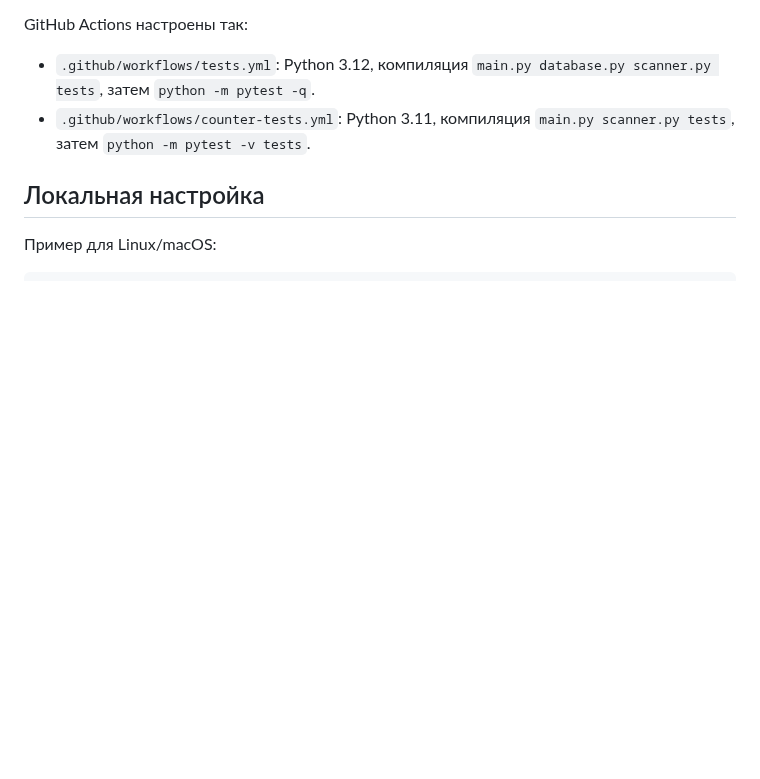
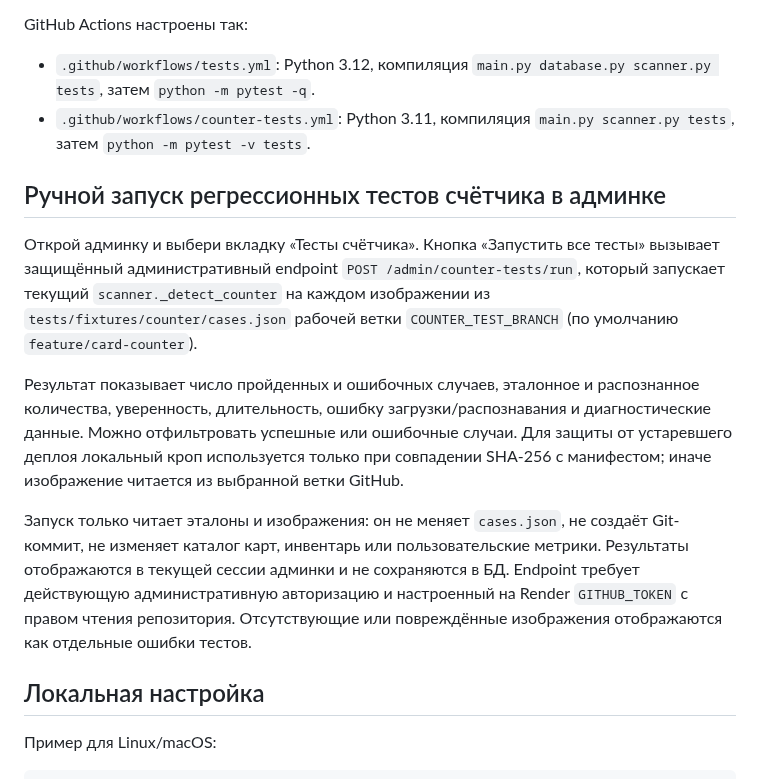
Before and after one commit to den2002pv-tech/pubg-backend, a Markdown page: docs/development.md, the part around the change. GitHub-like rendering; blank space fills up the shorter version.

Commit message:
docs: explain running counter regression tests from admin

```diff
--- a/docs/development.md
+++ b/docs/development.md
@@ -7,6 +7,14 @@
 GitHub Actions настроены так:
 - `.github/workflows/tests.yml`: Python 3.12, компиляция `main.py database.py scanner.py tests`, затем `python -m pytest -q`.
 - `.github/workflows/counter-tests.yml`: Python 3.11, компиляция `main.py scanner.py tests`, затем `python -m pytest -v tests`.
+
+## Ручной запуск регрессионных тестов счётчика в админке
+
+Открой админку и выбери вкладку «Тесты счётчика». Кнопка «Запустить все тесты» вызывает защищённый административный endpoint `POST /admin/counter-tests/run`, который запускает текущий `scanner._detect_counter` на каждом изображении из `tests/fixtures/counter/cases.json` рабочей ветки `COUNTER_TEST_BRANCH` (по умолчанию `feature/card-counter`).
+
+Результат показывает число пройденных и ошибочных случаев, эталонное и распознанное количества, уверенность, длительность, ошибку загрузки/распознавания и диагностические данные. Можно отфильтровать успешные или ошибочные случаи. Для защиты от устаревшего деплоя локальный кроп используется только при совпадении SHA-256 с манифестом; иначе изображение читается из выбранной ветки GitHub.
+
+Запуск только читает эталоны и изображения: он не меняет `cases.json`, не создаёт Git-коммит, не изменяет каталог карт, инвентарь или пользовательские метрики. Результаты отображаются в текущей сессии админки и не сохраняются в БД. Endpoint требует действующую административную авторизацию и настроенный на Render `GITHUB_TOKEN` с правом чтения репозитория. Отсутствующие или повреждённые изображения отображаются как отдельные ошибки тестов.
 
 ## Локальная настройка
 
```
